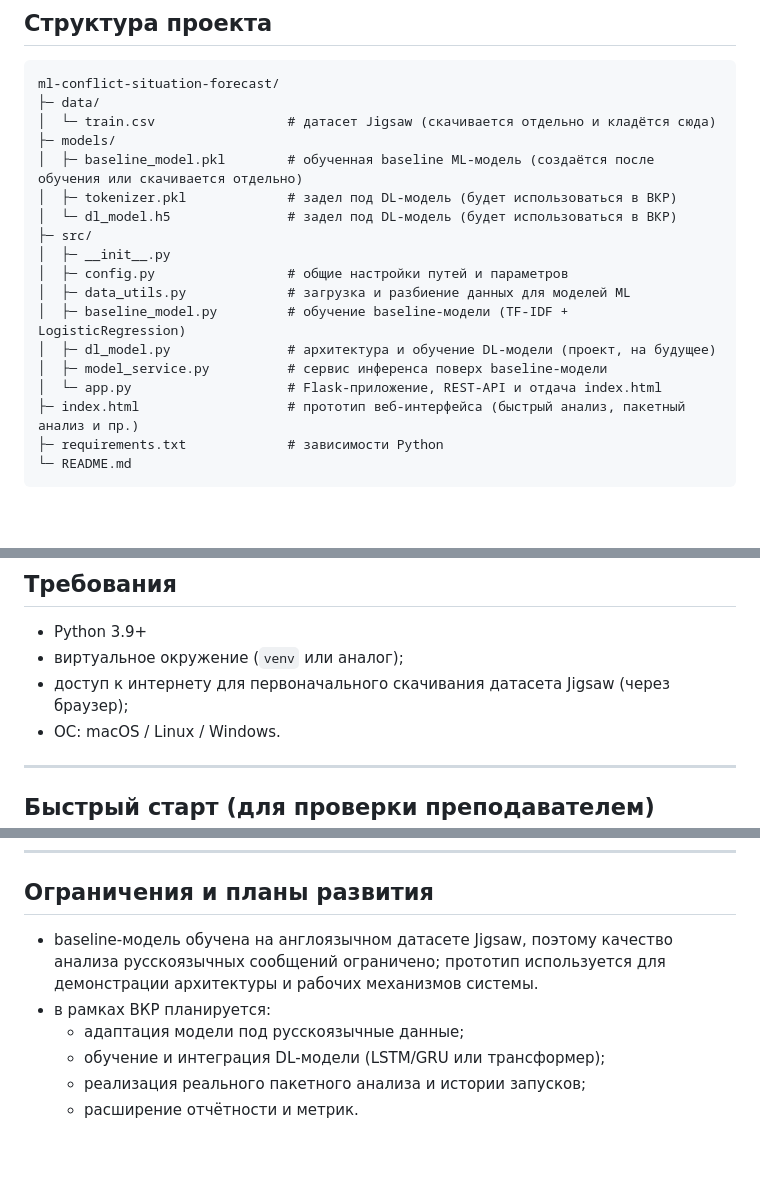
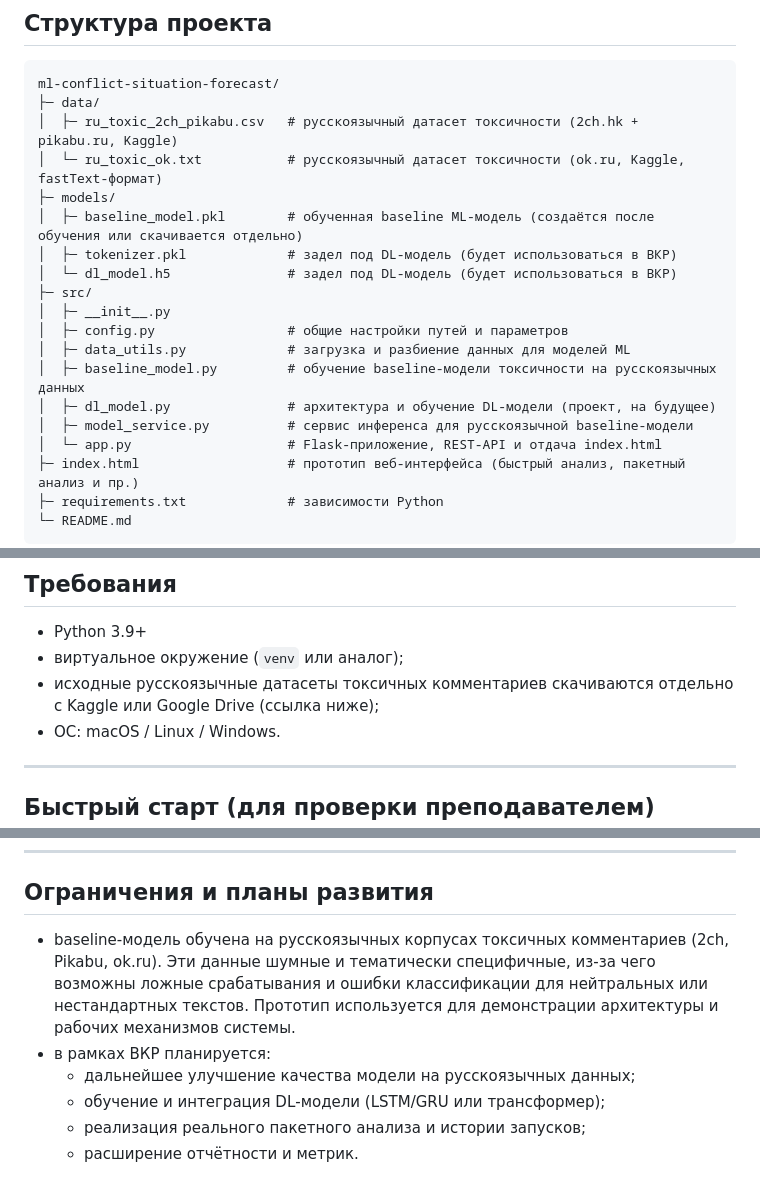
Before and after one commit to romanshablio/ml-conflict-situation-forecast, a Markdown page: README.md, 3 parts joined by grey strips. Drawn GitHub-style; blank space fills up the shorter version.

````diff
--- a/README.md
+++ b/README.md
@@ -19,7 +19,8 @@
 ```
 ml-conflict-situation-forecast/
 ├─ data/
-│  └─ train.csv                 # датасет Jigsaw (скачивается отдельно и кладётся сюда)
+│  ├─ ru_toxic_2ch_pikabu.csv   # русскоязычный датасет токсичности (2ch.hk + pikabu.ru, Kaggle)
+│  └─ ru_toxic_ok.txt           # русскоязычный датасет токсичности (ok.ru, Kaggle, fastText-формат)
 ├─ models/
 │  ├─ baseline_model.pkl        # обученная baseline ML‑модель (создаётся после обучения или скачивается отдельно)
 │  ├─ tokenizer.pkl             # задел под DL‑модель (будет использоваться в ВКР)
@@ -28,9 +29,9 @@ ml-conflict-situation-forecast/
 │  ├─ __init__.py
 │  ├─ config.py                 # общие настройки путей и параметров
 │  ├─ data_utils.py             # загрузка и разбиение данных для моделей ML
-│  ├─ baseline_model.py         # обучение baseline‑модели (TF‑IDF + LogisticRegression)
+│  ├─ baseline_model.py         # обучение baseline‑модели токсичности на русскоязычных данных
 │  ├─ dl_model.py               # архитектура и обучение DL‑модели (проект, на будущее)
-│  ├─ model_service.py          # сервис инференса поверх baseline‑модели
+│  ├─ model_service.py          # сервис инференса для русскоязычной baseline‑модели
 │  └─ app.py                    # Flask‑приложение, REST‑API и отдача index.html
 ├─ index.html                   # прототип веб‑интерфейса (быстрый анализ, пакетный анализ и пр.)
 ├─ requirements.txt             # зависимости Python
@@ -45,7 +46,7 @@ ml-conflict-situation-forecast/
 
 - Python 3.9+
 - виртуальное окружение (`venv` или аналог);
-- доступ к интернету для первоначального скачивания датасета Jigsaw (через браузер);
+- исходные русскоязычные датасеты токсичных комментариев скачиваются отдельно с Kaggle или Google Drive (ссылка ниже);
 - ОС: macOS / Linux / Windows.
 
 ---
@@ -188,11 +187,9 @@ ml-conflict-situation-forecast/
 
 ## Ограничения и планы развития
 
-- baseline‑модель обучена на англоязычном датасете Jigsaw, поэтому качество анализа
-  русскоязычных сообщений ограничено; прототип используется для демонстрации
-  архитектуры и рабочих механизмов системы.
+- baseline‑модель обучена на русскоязычных корпусах токсичных комментариев (2ch, Pikabu, ok.ru). Эти данные шумные и тематически специфичные, из‑за чего возможны ложные срабатывания и ошибки классификации для нейтральных или нестандартных текстов. Прототип используется для демонстрации архитектуры и рабочих механизмов системы.
 - в рамках ВКР планируется:
-  - адаптация модели под русскоязычные данные;
+  - дальнейшее улучшение качества модели на русскоязычных данных;
   - обучение и интеграция DL‑модели (LSTM/GRU или трансформер);
   - реализация реального пакетного анализа и истории запусков;
   - расширение отчётности и метрик.
````
Also changed, not shown: other parts of README.md (+14 -16 lines).
